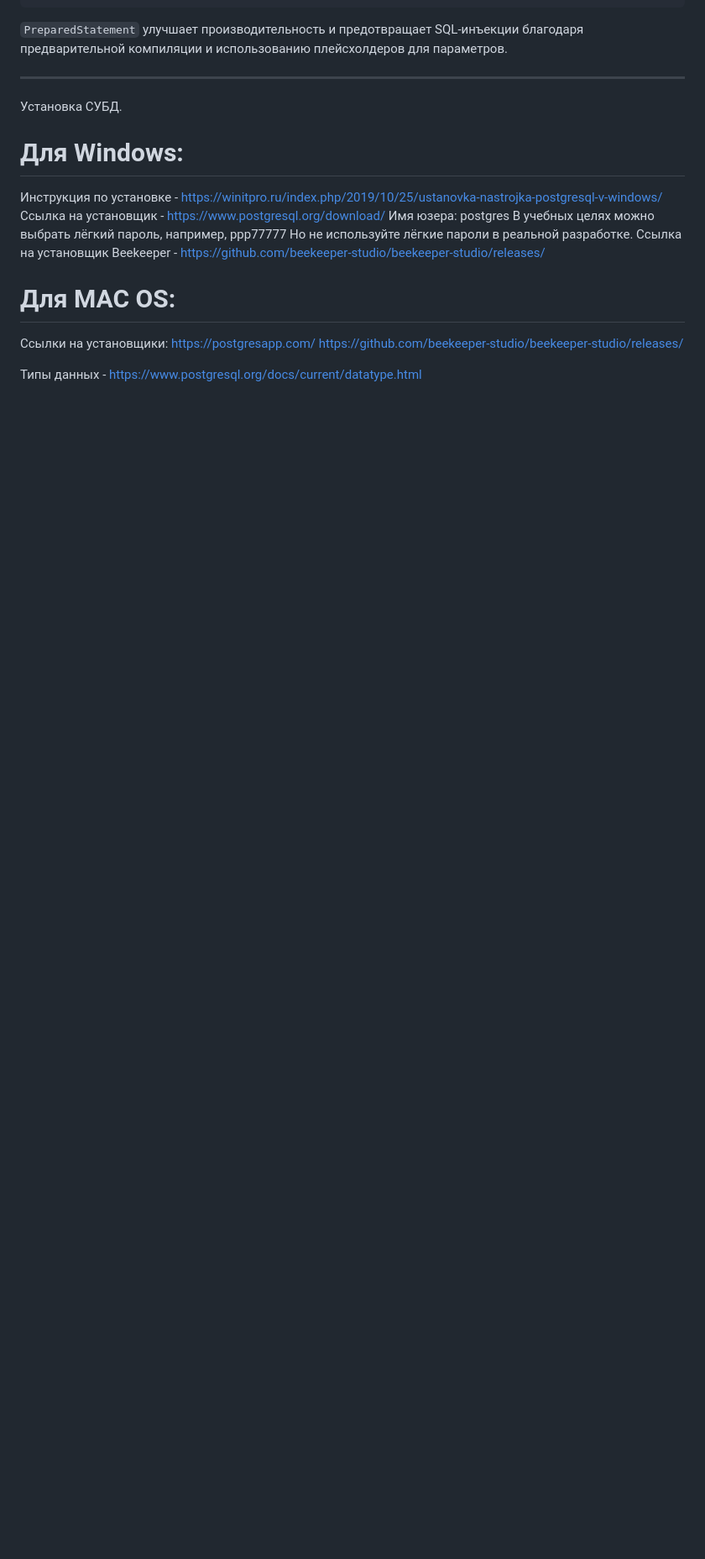
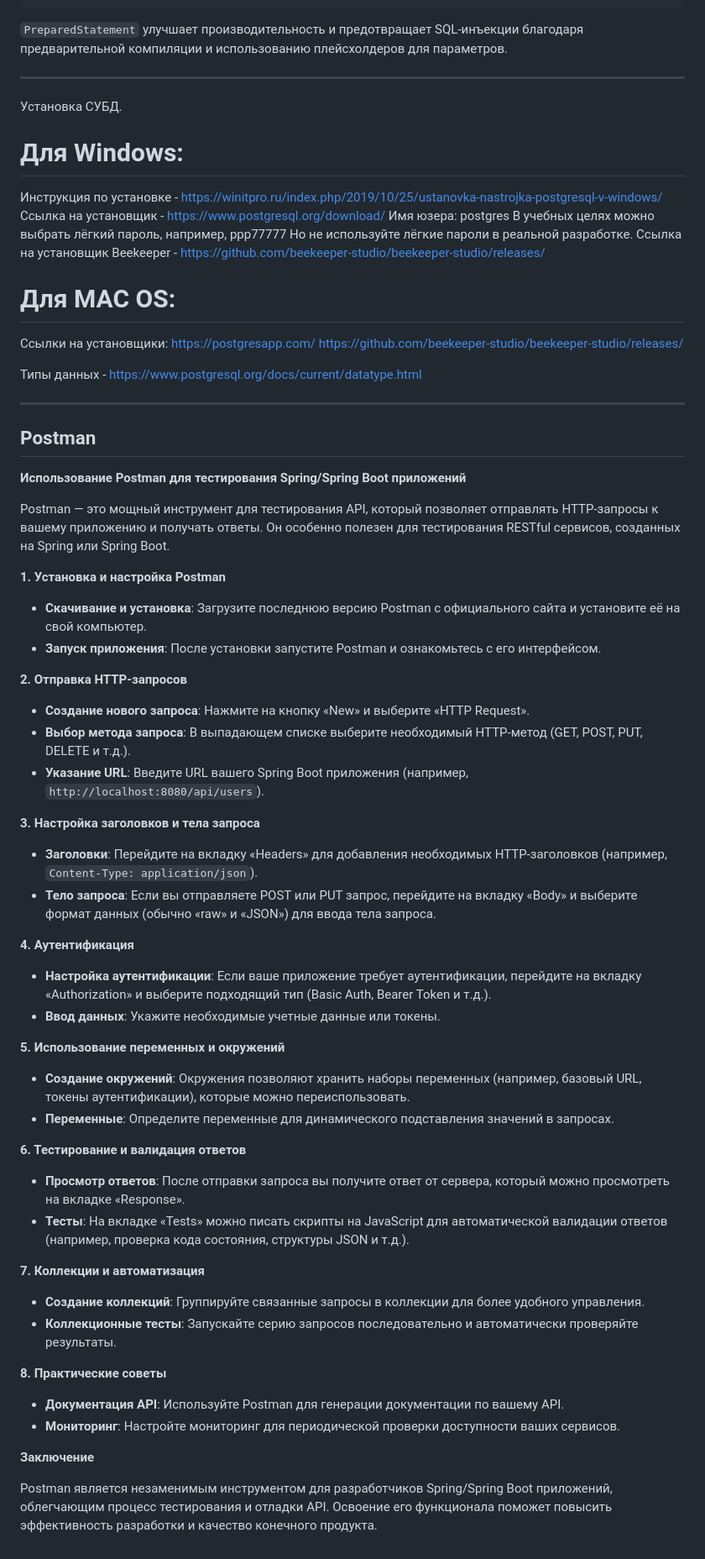
Before and after one commit to OlehMorozov1905/Internships-lms-dev-cohort49M, a Markdown page: back_end/lesson_06/theory.md, the part around the change printed below. Shown: that part at 84% size. Rendered like a GitHub page; blank space fills up the shorter version.

Commit message:
lesson_06 update

```diff
--- a/back_end/lesson_06/theory.md
+++ b/back_end/lesson_06/theory.md
@@ -218,3 +216,56 @@ https://github.com/beekeeper-studio/beekeeper-studio/releases/
 
 
 Типы данных - https://www.postgresql.org/docs/current/datatype.html
+
+___
+
+## Postman
+
+**Использование Postman для тестирования Spring/Spring Boot приложений**
+
+Postman — это мощный инструмент для тестирования API, который позволяет отправлять HTTP-запросы к вашему приложению и получать ответы. Он особенно полезен для тестирования RESTful сервисов, созданных на Spring или Spring Boot.
+
+**1. Установка и настройка Postman**
+
+- **Скачивание и установка**: Загрузите последнюю версию Postman с официального сайта и установите её на свой компьютер.
+- **Запуск приложения**: После установки запустите Postman и ознакомьтесь с его интерфейсом.
+
+**2. Отправка HTTP-запросов**
+
+- **Создание нового запроса**: Нажмите на кнопку «New» и выберите «HTTP Request».
+- **Выбор метода запроса**: В выпадающем списке выберите необходимый HTTP-метод (GET, POST, PUT, DELETE и т.д.).
+- **Указание URL**: Введите URL вашего Spring Boot приложения (например, `http://localhost:8080/api/users`).
+
+**3. Настройка заголовков и тела запроса**
+
+- **Заголовки**: Перейдите на вкладку «Headers» для добавления необходимых HTTP-заголовков (например, `Content-Type: application/json`).
+- **Тело запроса**: Если вы отправляете POST или PUT запрос, перейдите на вкладку «Body» и выберите формат данных (обычно «raw» и «JSON») для ввода тела запроса.
+
+**4. Аутентификация**
+
+- **Настройка аутентификации**: Если ваше приложение требует аутентификации, перейдите на вкладку «Authorization» и выберите подходящий тип (Basic Auth, Bearer Token и т.д.).
+- **Ввод данных**: Укажите необходимые учетные данные или токены.
+
+**5. Использование переменных и окружений**
+
+- **Создание окружений**: Окружения позволяют хранить наборы переменных (например, базовый URL, токены аутентификации), которые можно переиспользовать.
+- **Переменные**: Определите переменные для динамического подставления значений в запросах.
+
+**6. Тестирование и валидация ответов**
+
+- **Просмотр ответов**: После отправки запроса вы получите ответ от сервера, который можно просмотреть на вкладке «Response».
+- **Тесты**: На вкладке «Tests» можно писать скрипты на JavaScript для автоматической валидации ответов (например, проверка кода состояния, структуры JSON и т.д.).
+
+**7. Коллекции и автоматизация**
+
+- **Создание коллекций**: Группируйте связанные запросы в коллекции для более удобного управления.
+- **Коллекционные тесты**: Запускайте серию запросов последовательно и автоматически проверяйте результаты.
+
+**8. Практические советы**
+
+- **Документация API**: Используйте Postman для генерации документации по вашему API.
+- **Мониторинг**: Настройте мониторинг для периодической проверки доступности ваших сервисов.
+
+**Заключение**
+
+Postman является незаменимым инструментом для разработчиков Spring/Spring Boot приложений, облегчающим процесс тестирования и отладки API. Освоение его функционала поможет повысить эффективность разработки и качество конечного продукта.
```
Also changed, not shown: other parts of back_end/lesson_06/theory.md (+1 -3 lines).
